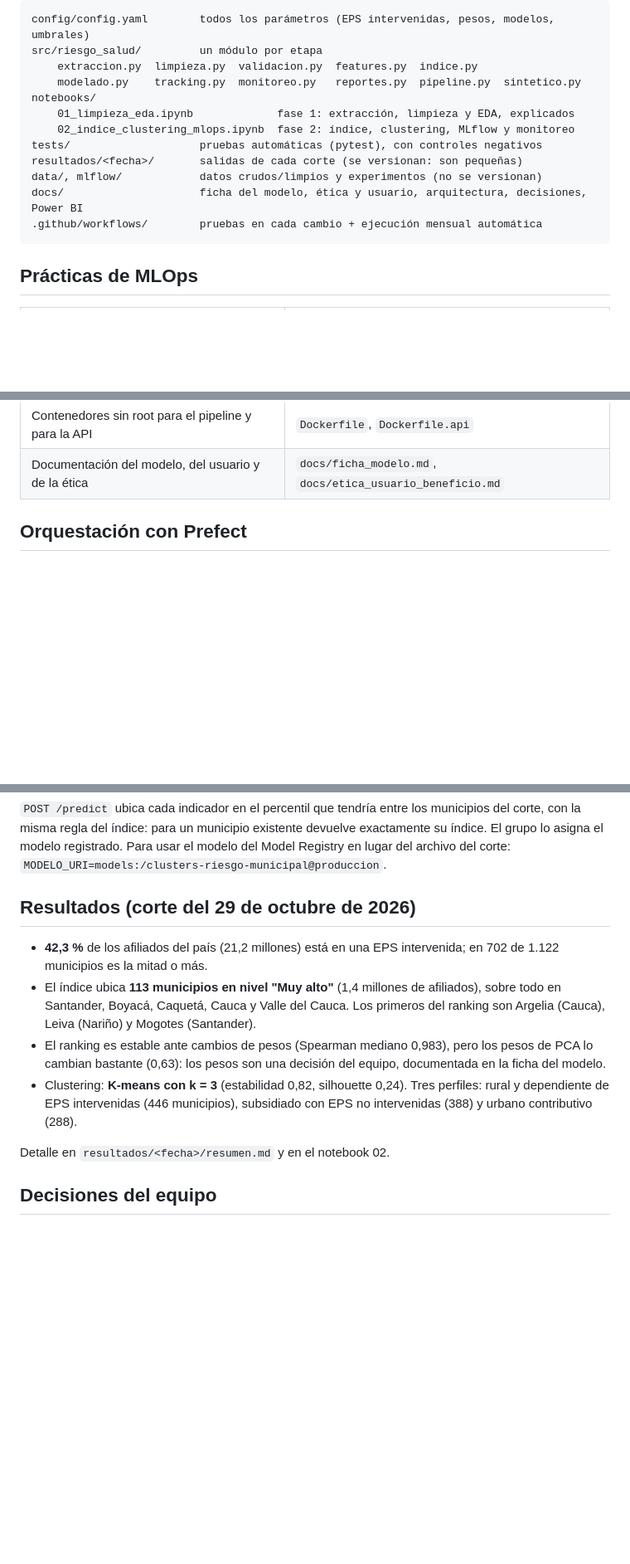
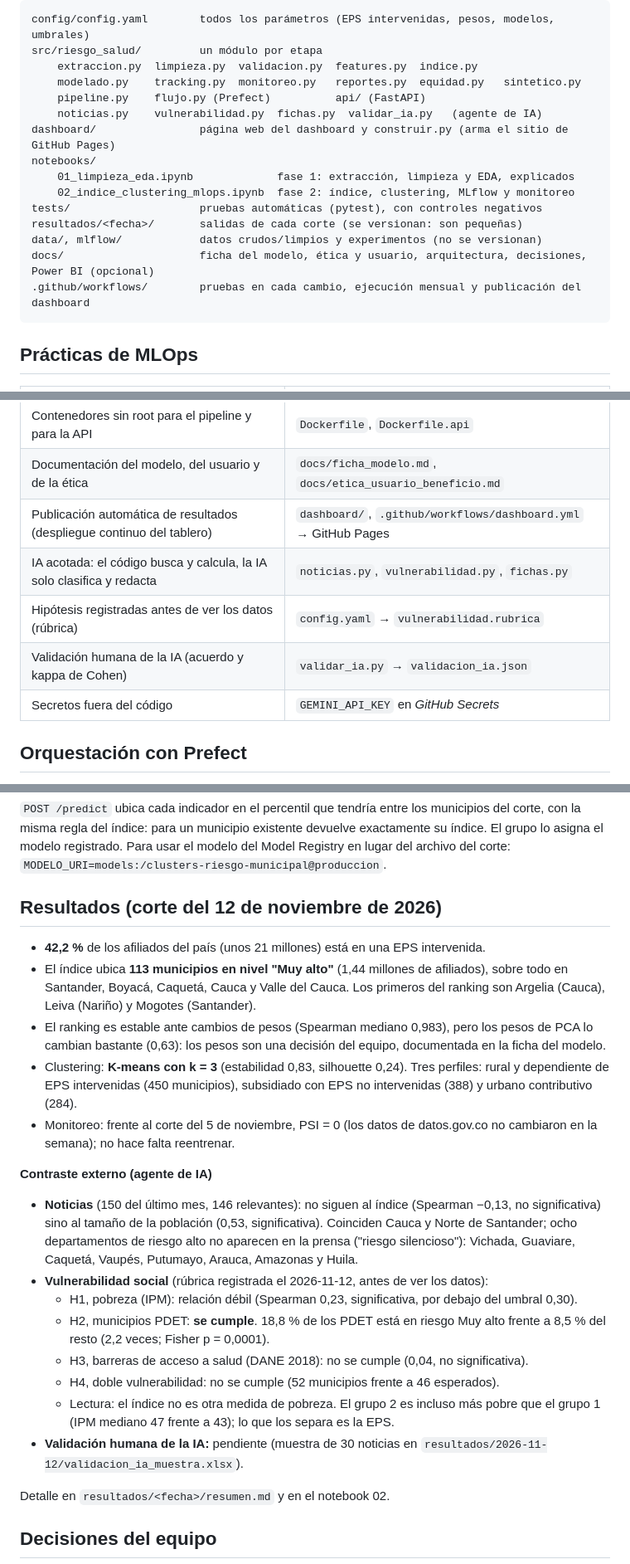
Before and after one commit to DABO-lab/riesgo-acceso-salud, a Markdown page: README.md, 3 parts joined by grey strips. Shown at 83% size. Drawn GitHub-style; blank space fills up the shorter version.

````diff
--- a/README.md
+++ b/README.md
@@ -143,15 +163,18 @@ Los notebooks **explican**; el paquete **ejecuta**. Los notebooks importan las f
 config/config.yaml        todos los parámetros (EPS intervenidas, pesos, modelos, umbrales)
 src/riesgo_salud/         un módulo por etapa
     extraccion.py  limpieza.py  validacion.py  features.py  indice.py
-    modelado.py    tracking.py  monitoreo.py   reportes.py  pipeline.py  sintetico.py
+    modelado.py    tracking.py  monitoreo.py   reportes.py  equidad.py   sintetico.py
+    pipeline.py    flujo.py (Prefect)          api/ (FastAPI)
+    noticias.py    vulnerabilidad.py  fichas.py  validar_ia.py   (agente de IA)
+dashboard/                página web del dashboard y construir.py (arma el sitio de GitHub Pages)
 notebooks/
     01_limpieza_eda.ipynb             fase 1: extracción, limpieza y EDA, explicados
     02_indice_clustering_mlops.ipynb  fase 2: índice, clustering, MLflow y monitoreo
 tests/                    pruebas automáticas (pytest), con controles negativos
 resultados/<fecha>/       salidas de cada corte (se versionan: son pequeñas)
 data/, mlflow/            datos crudos/limpios y experimentos (no se versionan)
-docs/                     ficha del modelo, ética y usuario, arquitectura, decisiones, Power BI
-.github/workflows/        pruebas en cada cambio + ejecución mensual automática
+docs/                     ficha del modelo, ética y usuario, arquitectura, decisiones, Power BI (opcional)
+.github/workflows/        pruebas en cada cambio, ejecución mensual y publicación del dashboard
 ```
 
 ## Prácticas de MLOps
@@ -174,6 +197,11 @@ docs/                     ficha del modelo, ética y usuario, arquitectura, deci
 | Servicio de predicción con contrato validado y health check | `src/riesgo_salud/api/` (FastAPI + Pydantic) |
 | Contenedores sin root para el pipeline y para la API | `Dockerfile`, `Dockerfile.api` |
 | Documentación del modelo, del usuario y de la ética | `docs/ficha_modelo.md`, `docs/etica_usuario_beneficio.md` |
+| Publicación automática de resultados (despliegue continuo del tablero) | `dashboard/`, `.github/workflows/dashboard.yml` → GitHub Pages |
+| IA acotada: el código busca y calcula, la IA solo clasifica y redacta | `noticias.py`, `vulnerabilidad.py`, `fichas.py` |
+| Hipótesis registradas antes de ver los datos (rúbrica) | `config.yaml` → `vulnerabilidad.rubrica` |
+| Validación humana de la IA (acuerdo y kappa de Cohen) | `validar_ia.py` → `validacion_ia.json` |
+| Secretos fuera del código | `GEMINI_API_KEY` en *GitHub Secrets* |
 
 ## Orquestación con Prefect
 
@@ -227,19 +255,36 @@ corte, con la misma regla del índice: para un municipio existente devuelve exac
 índice. El grupo lo asigna el modelo registrado. Para usar el modelo del Model Registry en
 lugar del archivo del corte: `MODELO_URI=models:/clusters-riesgo-municipal@produccion`.
 
-## Resultados (corte del 29 de octubre de 2026)
+## Resultados (corte del 12 de noviembre de 2026)
 
-- **42,3 %** de los afiliados del país (21,2 millones) está en una EPS intervenida; en 702 de
-  1.122 municipios es la mitad o más.
-- El índice ubica **113 municipios en nivel "Muy alto"** (1,4 millones de afiliados), sobre
+- **42,2 %** de los afiliados del país (unos 21 millones) está en una EPS intervenida.
+- El índice ubica **113 municipios en nivel "Muy alto"** (1,44 millones de afiliados), sobre
   todo en Santander, Boyacá, Caquetá, Cauca y Valle del Cauca. Los primeros del ranking son
   Argelia (Cauca), Leiva (Nariño) y Mogotes (Santander).
 - El ranking es estable ante cambios de pesos (Spearman mediano 0,983), pero los pesos de
   PCA lo cambian bastante (0,63): los pesos son una decisión del equipo, documentada en la
   ficha del modelo.
-- Clustering: **K-means con k = 3** (estabilidad 0,82, silhouette 0,24). Tres perfiles: rural
-  y dependiente de EPS intervenidas (446 municipios), subsidiado con EPS no intervenidas (388)
-  y urbano contributivo (288).
+- Clustering: **K-means con k = 3** (estabilidad 0,83, silhouette 0,24). Tres perfiles: rural
+  y dependiente de EPS intervenidas (450 municipios), subsidiado con EPS no intervenidas (388)
+  y urbano contributivo (284).
+- Monitoreo: frente al corte del 5 de noviembre, PSI = 0 (los datos de datos.gov.co no
+  cambiaron en la semana); no hace falta reentrenar.
+
+**Contraste externo (agente de IA)**
+- **Noticias** (150 del último mes, 146 relevantes): no siguen al índice (Spearman −0,13, no
+  significativa) sino al tamaño de la población (0,53, significativa). Coinciden Cauca y Norte de
+  Santander; ocho departamentos de riesgo alto no aparecen en la prensa ("riesgo silencioso"):
+  Vichada, Guaviare, Caquetá, Vaupés, Putumayo, Arauca, Amazonas y Huila.
+- **Vulnerabilidad social** (rúbrica registrada el 2026-11-12, antes de ver los datos):
+  - H1, pobreza (IPM): relación débil (Spearman 0,23, significativa, por debajo del umbral 0,30).
+  - H2, municipios PDET: **se cumple**. 18,8 % de los PDET está en riesgo Muy alto frente a 8,5 %
+    del resto (2,2 veces; Fisher p = 0,0001).
+  - H3, barreras de acceso a salud (DANE 2018): no se cumple (0,04, no significativa).
+  - H4, doble vulnerabilidad: no se cumple (52 municipios frente a 46 esperados).
+  - Lectura: el índice no es otra medida de pobreza. El grupo 2 es incluso más pobre que el
+    grupo 1 (IPM mediano 47 frente a 43); lo que los separa es la EPS.
+- **Validación humana de la IA:** pendiente (muestra de 30 noticias en
+  `resultados/2026-11-12/validacion_ia_muestra.xlsx`).
 
 Detalle en `resultados/<fecha>/resumen.md` y en el notebook 02.
 
````
Also changed, not shown: other parts of README.md (+24 -4 lines), docs/arquitectura_mlops.md (+9 -4 lines), docs/etica_usuario_beneficio.md (+1 -1 lines).
